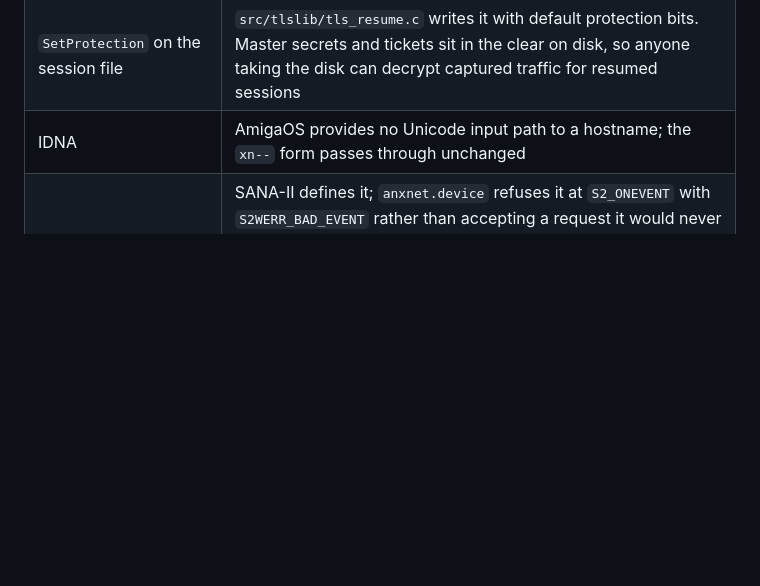
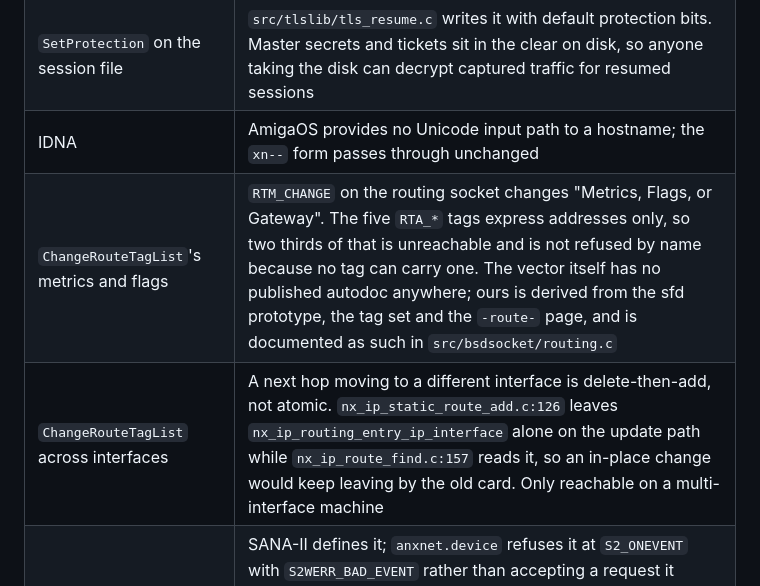
Before and after one commit to tinic/AmiNetXDuo, a Markdown page: docs/CONFORMANCE.md, the part around the change. GitHub-like rendering; blank space fills up the shorter version.

Commit message:
docs: what ChangeRouteTagList cannot express, and a stale generator
Two conformance rows: RTM_CHANGE's metrics and flags have no tag to
carry them, and a next hop that moves to another interface is
delete-then-add because the vendored update path leaves the interface
field alone.

The generator row is worse than it sounds: gen_vectors.py on main
already drops four RFC 3493 vectors, and no CI arm runs --check, so
the drift is invisible until someone regenerates.

```diff
--- a/docs/CONFORMANCE.md
+++ b/docs/CONFORMANCE.md
@@ -51,6 +51,8 @@ out-of-mask `ai_flags` (`addrinfo.c:373`), sticky `IPV6_HOPLIMIT`
 | Parsed root set | 119 roots would need ~30 KB parsed plus 125 KB DER and 119 ASN.1 walks per page load. The lazy store is keyed on FNV-1a of the full subject Name DER (`tls_store.c:23`) because four Mozilla roots share the CN "GlobalSign" |
 | `SetProtection` on the session file | `src/tlslib/tls_resume.c` writes it with default protection bits. Master secrets and tickets sit in the clear on disk, so anyone taking the disk can decrypt captured traffic for resumed sessions |
 | IDNA | AmigaOS provides no Unicode input path to a hostname; the `xn--` form passes through unchanged |
+| `ChangeRouteTagList`'s metrics and flags | `RTM_CHANGE` on the routing socket changes "Metrics, Flags, or Gateway". The five `RTA_*` tags express addresses only, so two thirds of that is unreachable and is not refused by name because no tag can carry one. The vector itself has no published autodoc anywhere; ours is derived from the sfd prototype, the tag set and the `-route-` page, and is documented as such in `src/bsdsocket/routing.c` |
+| `ChangeRouteTagList` across interfaces | A next hop moving to a different interface is delete-then-add, not atomic. `nx_ip_static_route_add.c:126` leaves `nx_ip_routing_entry_ip_interface` alone on the update path while `nx_ip_route_find.c:157` reads it, so an in-place change would keep leaving by the old card. Only reachable on a multi-interface machine |
 | `S2EVENT_SOFTWARE` | SANA-II defines it; `anxnet.device` refuses it at `S2_ONEVENT` with `S2WERR_BAD_EVENT` rather than accepting a request it would never complete. `cnet.device` refuses the same one (`cnetdevice.asm:2157`) and every stack in the field works with cnet, so the accepted set is deliberately cnet's seven. Untested against Roadshow, AmiTCP and Miami |
 | RFC 4361 client identifier | DHCP option 61 is emitted from the MAC (`netstack.c:1443-1450`) so the machine gets the same lease Roadshow would on the same NIC. A DUID would prevent that |
 | RFC 8985 RACK-TLP | retransmission re-headers packets in place, so per-segment send times do not exist |
```
Also changed, not shown: docs/BACKLOG.md (+1 -0 lines).
